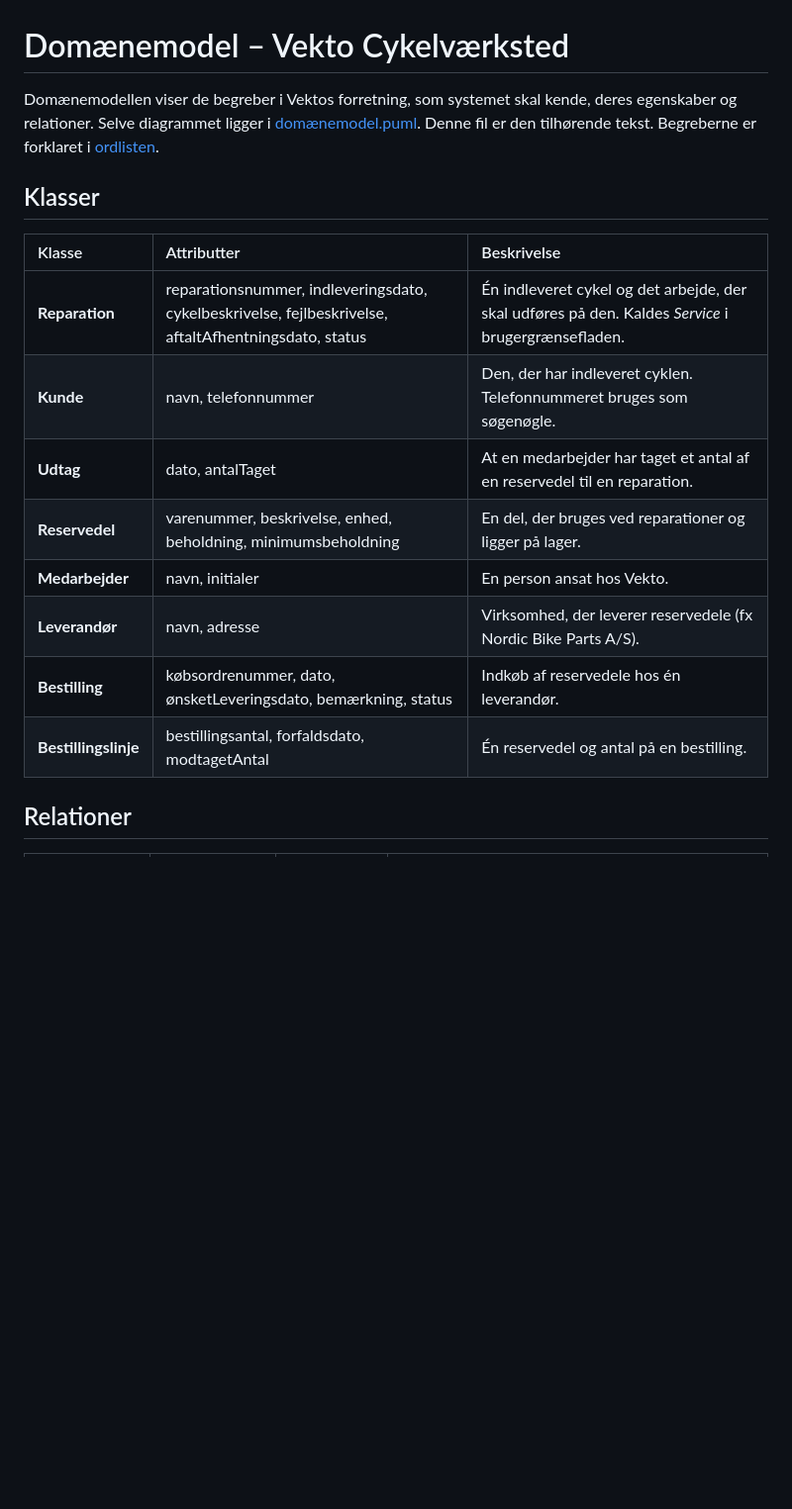
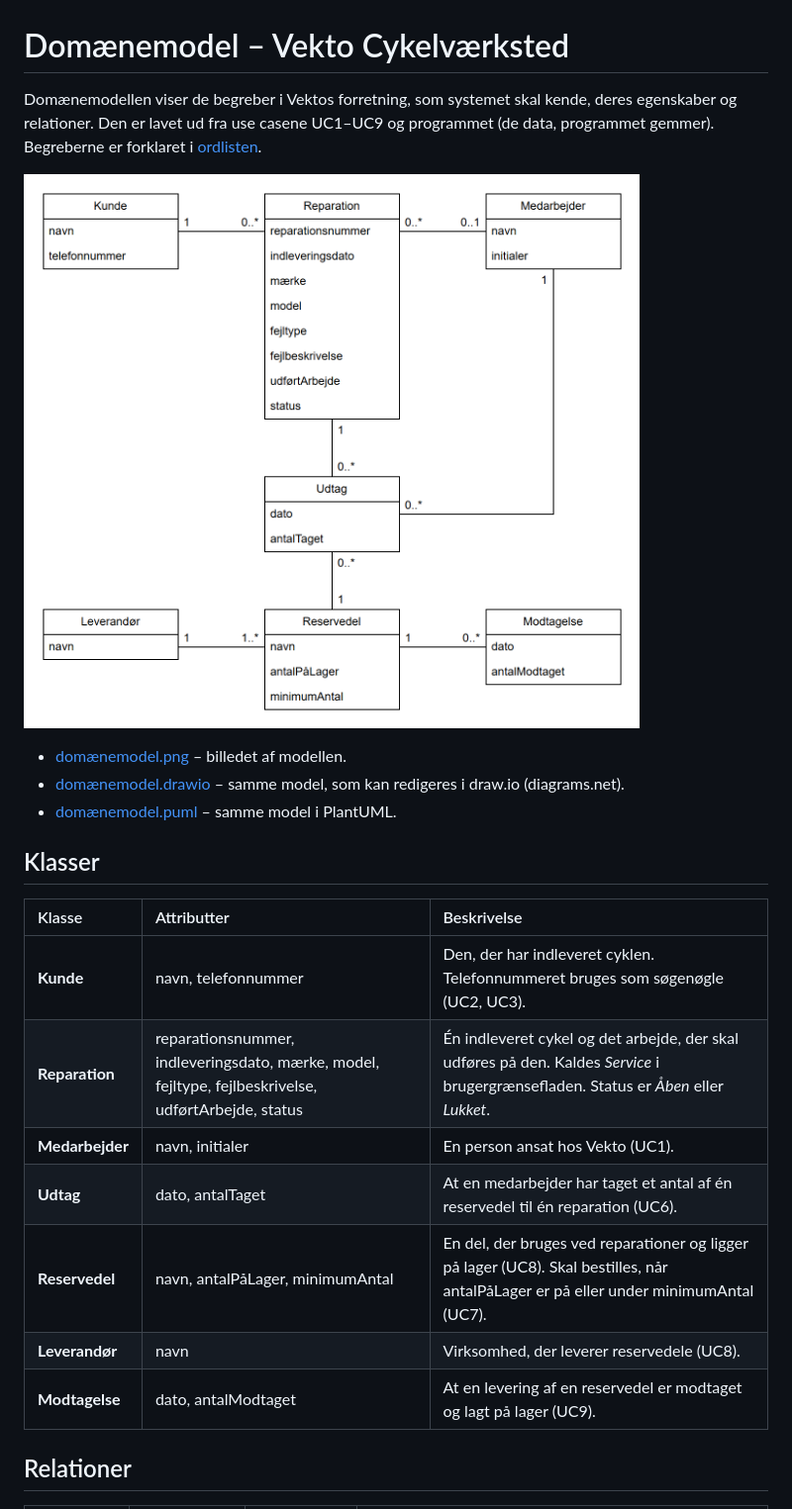
Before and after one commit to Zoabz/Getting-Real, a Markdown page: 2. Domænemodel/domænemodel.md, the part around one of its changes. Shown at 99% size. Drawn GitHub-style; pictures changed too: 2. Domænemodel/domænemodel.png (added); blank space fills up the shorter version.

```diff
--- a/2. Domænemodel/domænemodel.md
+++ b/2. Domænemodel/domænemodel.md
@@ -1,19 +1,24 @@
 # Domænemodel – Vekto Cykelværksted
 
-Domænemodellen viser de begreber i Vektos forretning, som systemet skal kende, deres egenskaber og relationer. Selve diagrammet ligger i [domænemodel.puml](domænemodel.puml). Denne fil er den tilhørende tekst. Begreberne er forklaret i [ordlisten](../0.%20Ordliste/ordliste.md).
+Domænemodellen viser de begreber i Vektos forretning, som systemet skal kende, deres egenskaber og relationer. Den er lavet ud fra use casene UC1–UC9 og programmet (de data, programmet gemmer). Begreberne er forklaret i [ordlisten](../0.%20Ordliste/ordliste.md).
+
+![Domænemodel](domænemodel.png)
+
+- [domænemodel.png](domænemodel.png) – billedet af modellen.
+- [domænemodel.drawio](domænemodel.drawio) – samme model, som kan redigeres i draw.io (diagrams.net).
+- [domænemodel.puml](domænemodel.puml) – samme model i PlantUML.
 
 ## Klasser
 
 | Klasse | Attributter | Beskrivelse |
 | :---- | :---- | :---- |
-| **Reparation** | reparationsnummer, indleveringsdato, cykelbeskrivelse, fejlbeskrivelse, aftaltAfhentningsdato, status | Én indleveret cykel og det arbejde, der skal udføres på den. Kaldes *Service* i brugergrænsefladen. |
-| **Kunde** | navn, telefonnummer | Den, der har indleveret cyklen. Telefonnummeret bruges som søgenøgle. |
-| **Udtag** | dato, antalTaget | At en medarbejder har taget et antal af en reservedel til en reparation. |
-| **Reservedel** | varenummer, beskrivelse, enhed, beholdning, minimumsbeholdning | En del, der bruges ved reparationer og ligger på lager. |
-| **Medarbejder** | navn, initialer | En person ansat hos Vekto. |
-| **Leverandør** | navn, adresse | Virksomhed, der leverer reservedele (fx Nordic Bike Parts A/S). |
-| **Bestilling** | købsordrenummer, dato, ønsketLeveringsdato, bemærkning, status | Indkøb af reservedele hos én leverandør. |
-| **Bestillingslinje** | bestillingsantal, forfaldsdato, modtagetAntal | Én reservedel og antal på en bestilling. |
+| **Kunde** | navn, telefonnummer | Den, der har indleveret cyklen. Telefonnummeret bruges som søgenøgle (UC2, UC3). |
+| **Reparation** | reparationsnummer, indleveringsdato, mærke, model, fejltype, fejlbeskrivelse, udførtArbejde, status | Én indleveret cykel og det arbejde, der skal udføres på den. Kaldes *Service* i brugergrænsefladen. Status er *Åben* eller *Lukket*. |
+| **Medarbejder** | navn, initialer | En person ansat hos Vekto (UC1). |
+| **Udtag** | dato, antalTaget | At en medarbejder har taget et antal af én reservedel til én reparation (UC6). |
+| **Reservedel** | navn, antalPåLager, minimumAntal | En del, der bruges ved reparationer og ligger på lager (UC8). Skal bestilles, når antalPåLager er på eller under minimumAntal (UC7). |
+| **Leverandør** | navn | Virksomhed, der leverer reservedele (UC8). |
+| **Modtagelse** | dato, antalModtaget | At en levering af en reservedel er modtaget og lagt på lager (UC9). |
 
 ## Relationer
 
```
Also changed, not shown: other parts of 2. Domænemodel/domænemodel.md (+20 -23 lines), 3. Objekt Model/objektmodel.md (added, +44 -0 lines), 5. System Operations Kontrakt/SOK UC3 Opret Service.md (deleted, +0 -20 lines), 5. System Operations Kontrakt/SOK UC6 Reservedele udtag.md (deleted, +0 -35 lines), 5. System Operations Kontrakt/SOK UC9 Opret Reservedele Modtagelse.md (deleted, +0 -21 lines), README.md (+1 -1 lines), 3. Objekt Model/objektmodel.png (added), 7 other files.
